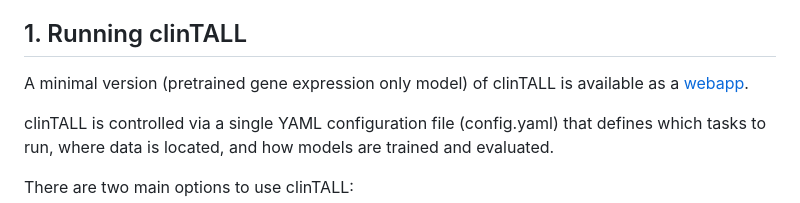
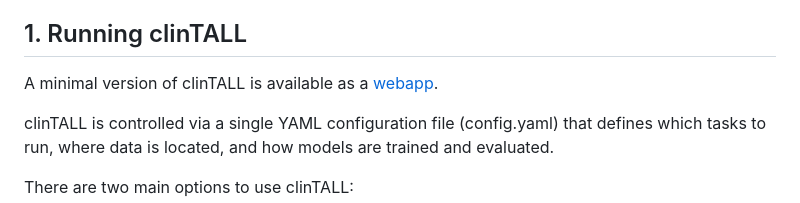
Before and after one commit to UKWgenommedizin/clinTALL, a Markdown page: README.md, the part around the change. Drawn GitHub-style.

```diff
--- a/README.md
+++ b/README.md
@@ -7,7 +7,7 @@ The framework is designed to reproduce the experiments from the associated manus
 
 ## 1. Running clinTALL
 
-A minimal version (pretrained gene expression only model) of clinTALL is available as a [webapp](http://ec2-23-20-191-10.compute-1.amazonaws.com/).
+A minimal version of clinTALL is available as a [webapp](http://ec2-23-20-191-10.compute-1.amazonaws.com/).
 
 clinTALL is controlled via a single YAML configuration file (config.yaml) that defines
 which tasks to run, where data is located, and how models are trained and evaluated.
```
